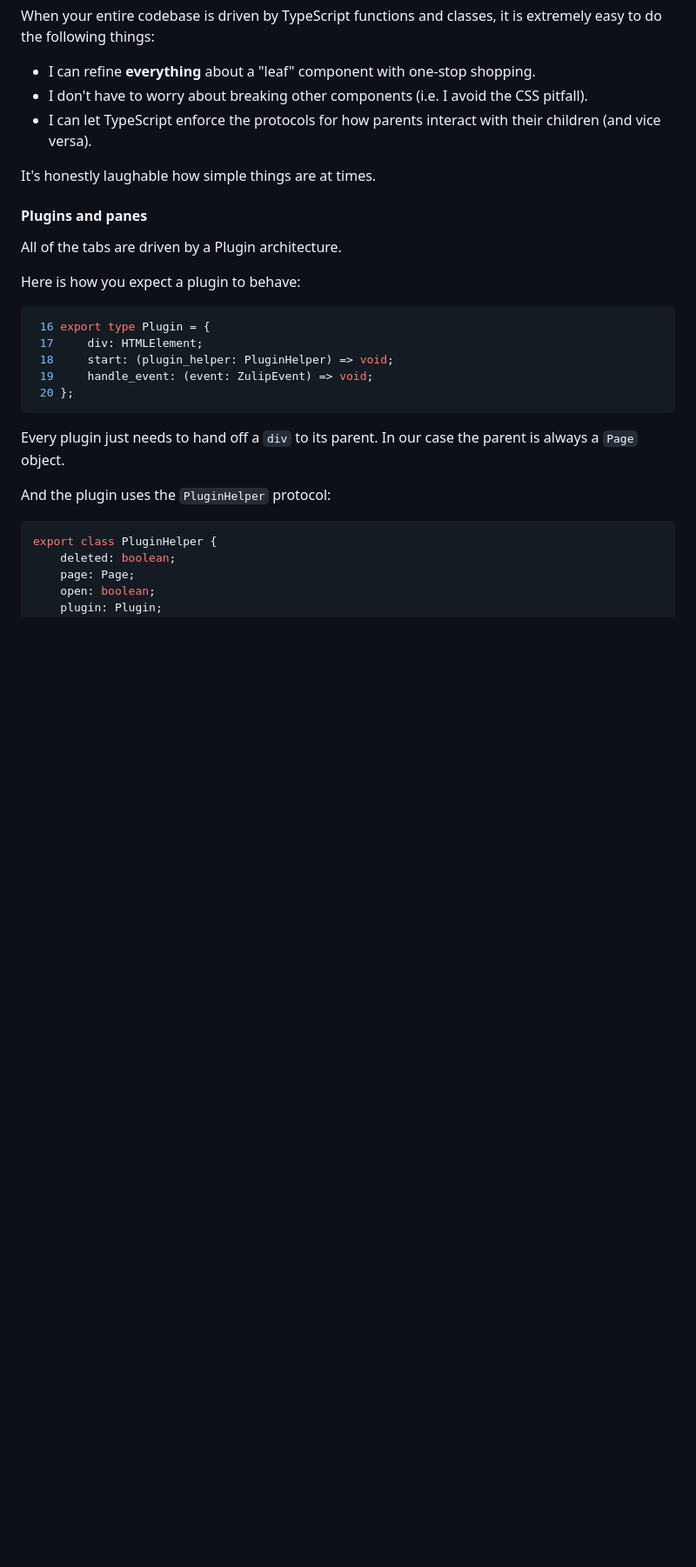
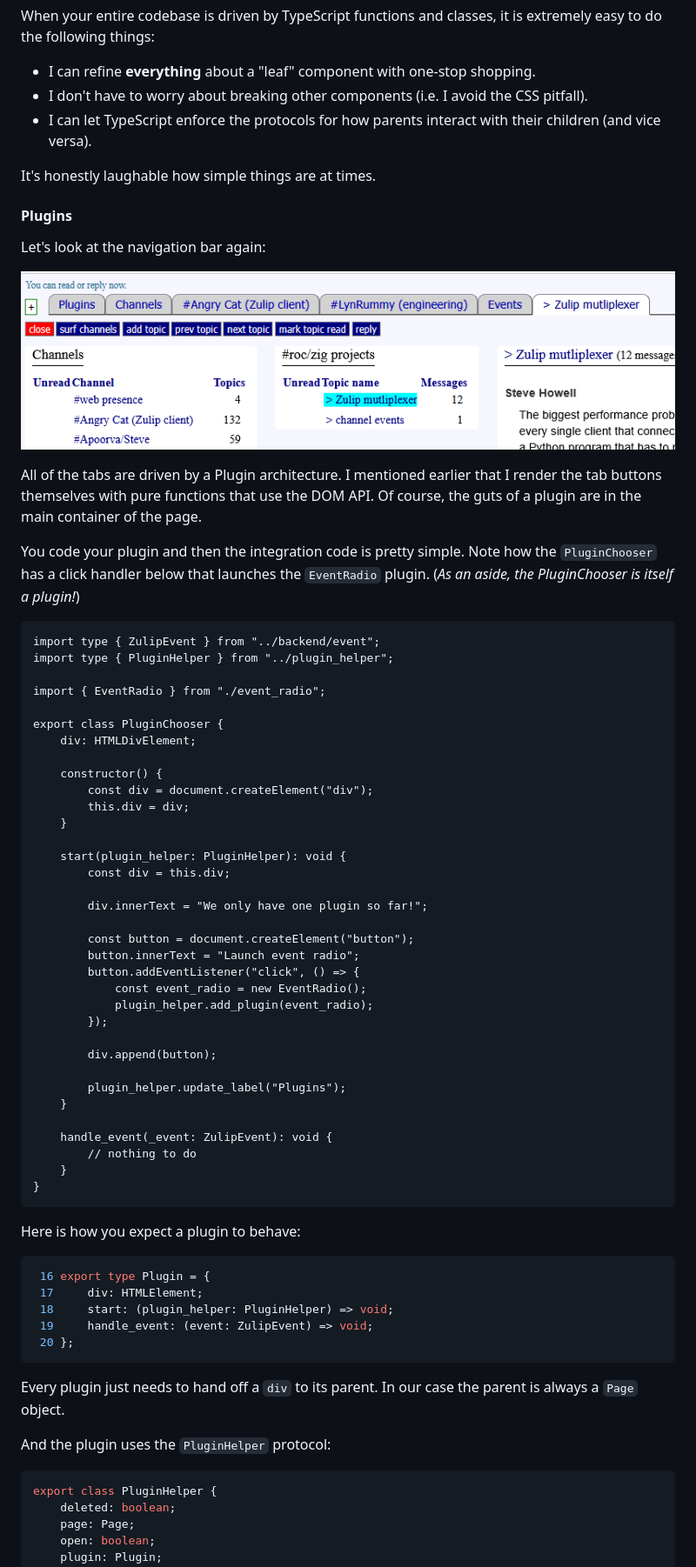
Before and after one commit to showell/showell.github.io, a Markdown page: blog.md, the part around one of its changes. Shown at 87% size. GitHub-like rendering; blank space fills up the shorter version.

````diff
--- a/blog.md
+++ b/blog.md
@@ -517,9 +517,59 @@ classes, it is extremely easy to do the following things:
 
 It's honestly laughable how simple things are at times.
 
-#### Plugins and panes
-
-All of the tabs are driven by a Plugin architecture.
+#### Plugins
+
+Let's look at the navigation bar again:
+
+![navbar.png](navbar.png)
+
+
+All of the tabs are driven by a Plugin architecture. I
+mentioned earlier that I render the tab buttons themselves
+with pure functions that use the DOM API. Of course,
+the guts of a plugin are in the main container of the page.
+
+You code your plugin and then the integration code is pretty
+simple. Note how the `PluginChooser` has a click handler
+below that launches the `EventRadio` plugin. (*As an aside,
+the PluginChooser is itself a plugin!*)
+
+```
+import type { ZulipEvent } from "../backend/event";
+import type { PluginHelper } from "../plugin_helper";
+
+import { EventRadio } from "./event_radio";
+
+export class PluginChooser {
+    div: HTMLDivElement;
+
+    constructor() {
+        const div = document.createElement("div");
+        this.div = div;
+    }
+
+    start(plugin_helper: PluginHelper): void {
+        const div = this.div;
+
+        div.innerText = "We only have one plugin so far!";
+
+        const button = document.createElement("button");
+        button.innerText = "Launch event radio";
+        button.addEventListener("click", () => {
+            const event_radio = new EventRadio();
+            plugin_helper.add_plugin(event_radio);
+        });
+
+        div.append(button);
+
+        plugin_helper.update_label("Plugins");
+    }
+
+    handle_event(_event: ZulipEvent): void {
+        // nothing to do
+    }
+}
+```
 
 Here is how you expect a plugin to behave:
 
````
Also changed, not shown: other parts of blog.md (+122 -1 lines), just_channels.png (added), panes.png (added).
